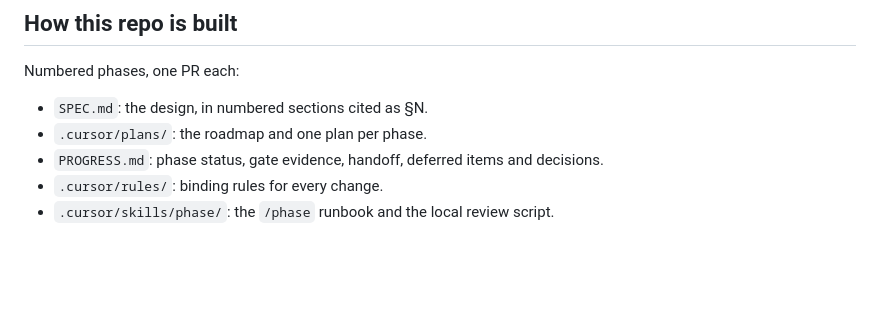
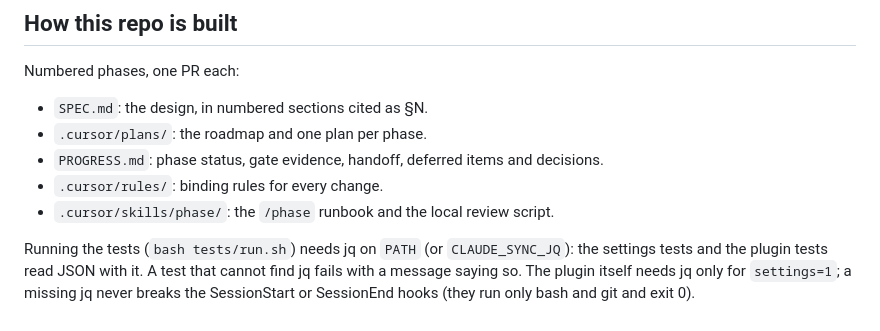
Before and after one commit to MehdiMamas/claude-sync, a Markdown page: README.md, the part around the change. Rendered like a GitHub page; blank space fills up the shorter version.

Commit message:
wip(phase-04): README note on jq for the tests

```diff
--- a/README.md
+++ b/README.md
@@ -71,3 +71,5 @@ Numbered phases, one PR each:
 - `PROGRESS.md`: phase status, gate evidence, handoff, deferred items and decisions.
 - `.cursor/rules/`: binding rules for every change.
 - `.cursor/skills/phase/`: the `/phase` runbook and the local review script.
+
+Running the tests (`bash tests/run.sh`) needs jq on `PATH` (or `CLAUDE_SYNC_JQ`): the settings tests and the plugin tests read JSON with it. A test that cannot find jq fails with a message saying so. The plugin itself needs jq only for `settings=1`; a missing jq never breaks the SessionStart or SessionEnd hooks (they run only bash and git and exit 0).
```
